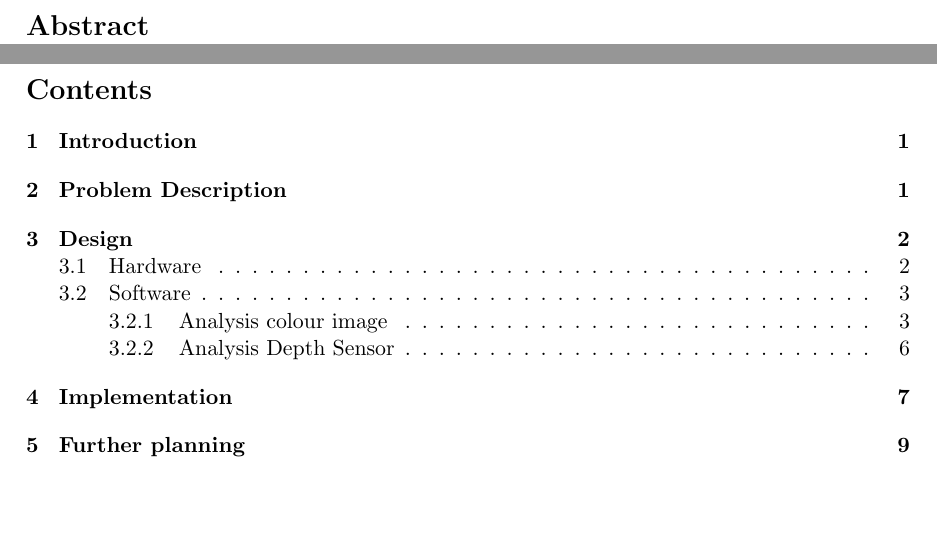
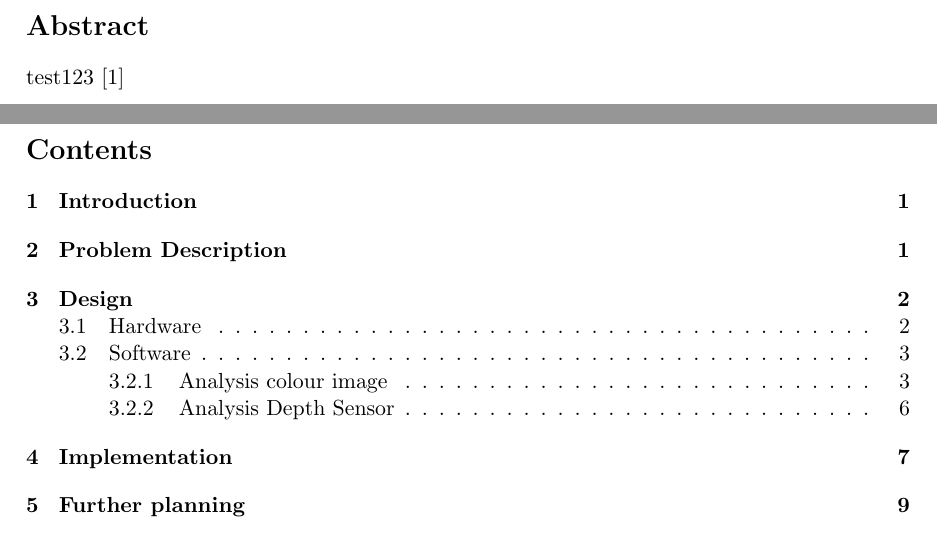
Before and after one commit to benfidlers/peno3_esat1, a LaTeX document (Verslag.tex): two parts of pages 3 and 4 of 16, joined at a grey line, cut so that both start at the same text, the shorter picture padded with empty space. Compiled offline with pdfLaTeX.

Commit message:
Update Verslag.tex

```diff
--- a/Verslag.tex
+++ b/Verslag.tex
@@ -18,6 +18,8 @@
 
 \section*{Abstract}
 \thispagestyle{empty}
+
+test123 \cite{einstein}
 
 \newpage
 \tableofcontents
```
